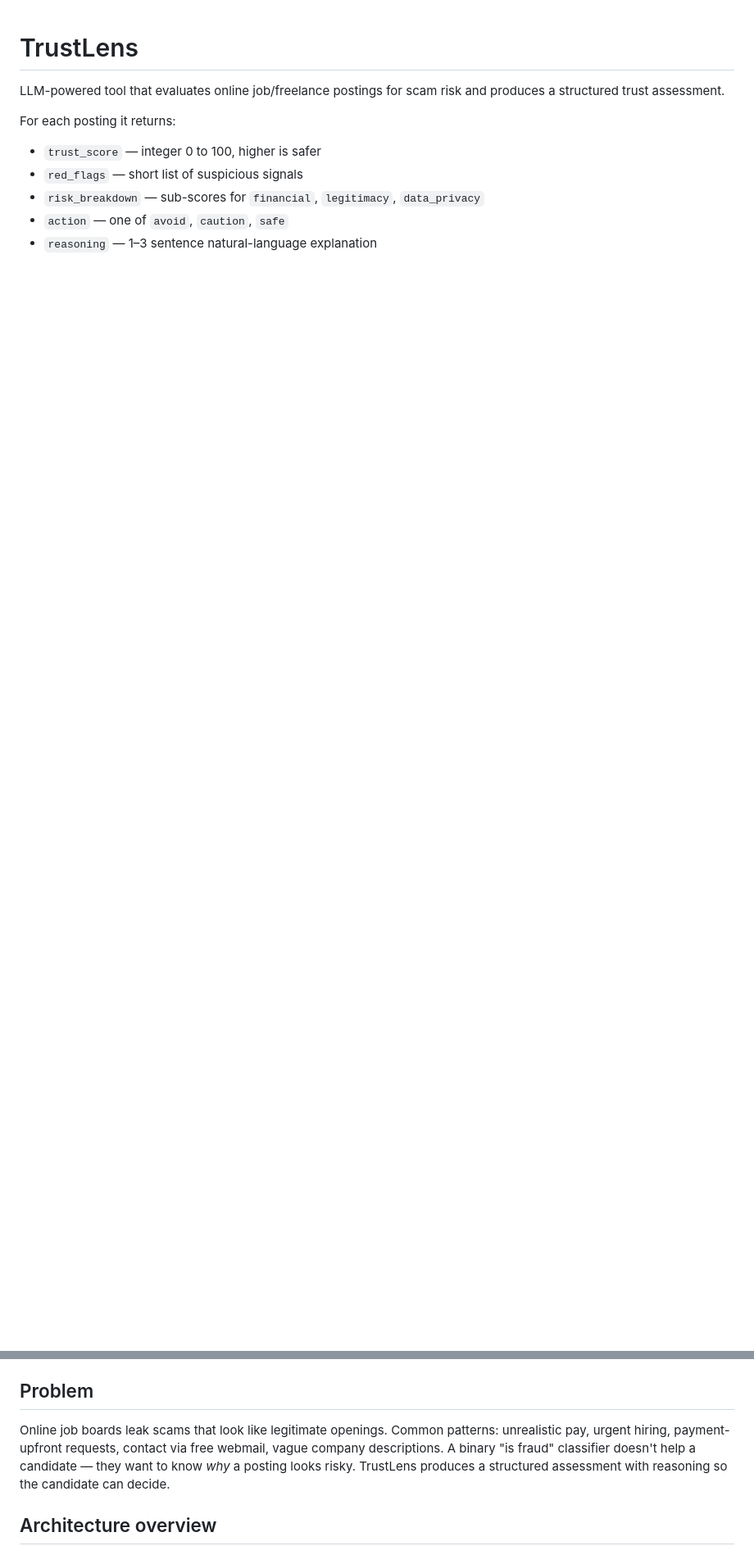
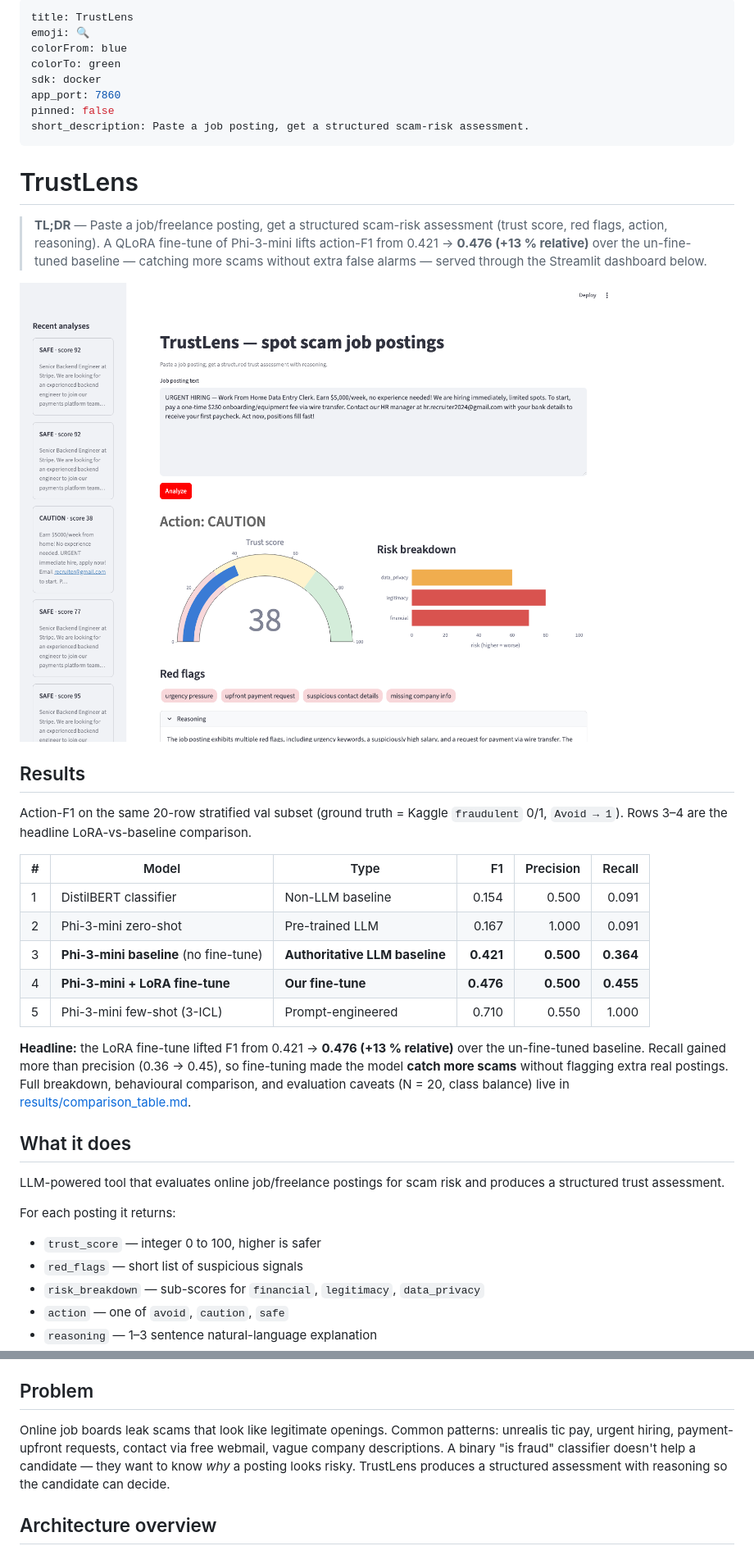
Before and after one commit to saanvvee/trustlens, a Markdown page: README.md, 2 parts joined by grey strips. Shown at 82% size. Drawn GitHub-style; pictures changed too: results/dashboard.png (added); blank space fills up the shorter version.

```diff
--- a/README.md
+++ b/README.md
@@ -1,4 +1,46 @@
+---
+title: TrustLens
+emoji: 🔍
+colorFrom: blue
+colorTo: green
+sdk: docker
+app_port: 7860
+pinned: false
+short_description: Paste a job posting, get a structured scam-risk assessment.
+---
+
 # TrustLens
+
+> **TL;DR** — Paste a job/freelance posting, get a structured scam-risk
+> assessment (trust score, red flags, action, reasoning). A QLoRA
+> fine-tune of Phi-3-mini lifts action-F1 from 0.421 → **0.476 (+13 %
+> relative)** over the un-fine-tuned baseline — catching more scams
+> without extra false alarms — served through the Streamlit dashboard below.
+
+![TrustLens dashboard analyzing a scam posting](results/dashboard.png)
+
+## Results
+
+Action-F1 on the same 20-row stratified val subset (ground truth =
+Kaggle `fraudulent` 0/1, `Avoid → 1`). Rows 3–4 are the headline
+LoRA-vs-baseline comparison.
+
+| # | Model | Type | F1 | Precision | Recall |
+|---|---|---|---:|---:|---:|
+| 1 | DistilBERT classifier | Non-LLM baseline | 0.154 | 0.500 | 0.091 |
+| 2 | Phi-3-mini zero-shot | Pre-trained LLM | 0.167 | 1.000 | 0.091 |
+| 3 | **Phi-3-mini baseline** (no fine-tune) | **Authoritative LLM baseline** | **0.421** | **0.500** | **0.364** |
+| 4 | **Phi-3-mini + LoRA fine-tune** | **Our fine-tune** | **0.476** | **0.500** | **0.455** |
+| 5 | Phi-3-mini few-shot (3-ICL) | Prompt-engineered | 0.710 | 0.550 | 1.000 |
+
+**Headline:** the LoRA fine-tune lifted F1 from 0.421 → **0.476 (+13 %
+relative)** over the un-fine-tuned baseline. Recall gained more than
+precision (0.36 → 0.45), so fine-tuning made the model **catch more
+scams** without flagging extra real postings. Full breakdown,
+behavioural comparison, and evaluation caveats (N = 20, class balance)
+live in [results/comparison_table.md](results/comparison_table.md).
+
+## What it does
 
 LLM-powered tool that evaluates online job/freelance postings for
 scam risk and produces a structured trust assessment.
@@ -13,7 +55,7 @@ For each posting it returns:
 ## Problem
 
 Online job boards leak scams that look like legitimate openings.
-Common patterns: unrealistic pay, urgent hiring, payment-upfront
+Common patterns: unrealis tic pay, urgent hiring, payment-upfront
 requests, contact via free webmail, vague company descriptions. A
 binary "is fraud" classifier doesn't help a candidate — they want
 to know *why* a posting looks risky. TrustLens produces a
```
Also changed, not shown: 5 other files.
